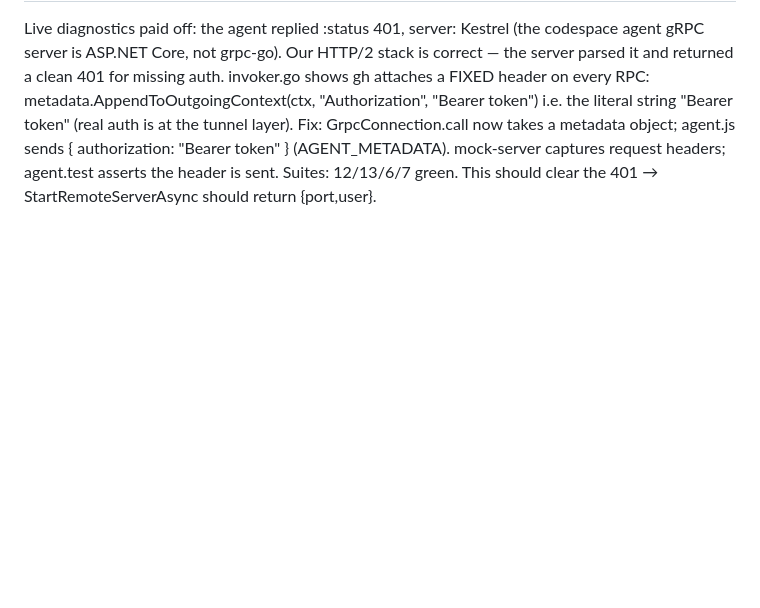
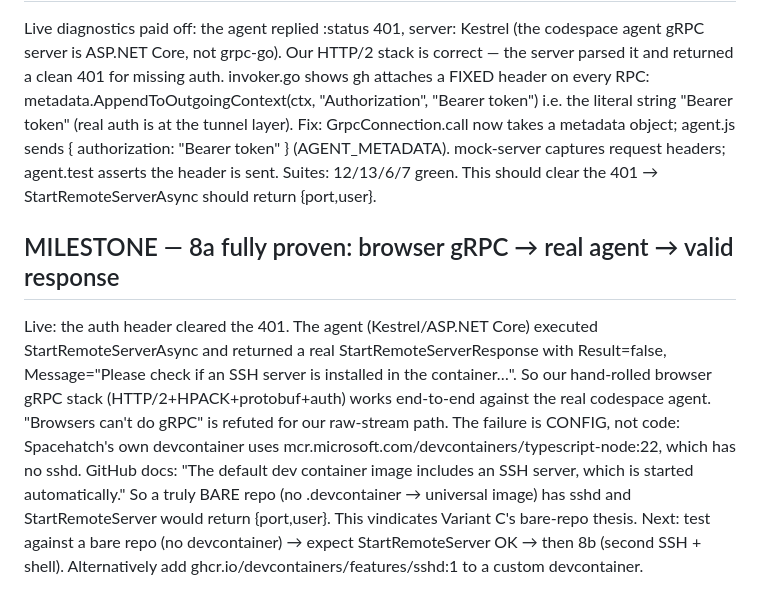
Before and after one commit to EliSofke/Spacehatch, a Markdown page: docs/JOURNAL.md, the part around the change. GitHub-like rendering; blank space fills up the shorter version.

Commit message:
docs(journal): 8a proven end-to-end; sshd is a container-config matter
The auth header cleared the 401; the agent returned a real StartRemoteServer
response (Result=false, 'no SSH server in container'). Our browser gRPC works
against the real agent. Failure is config: Spacehatch's custom devcontainer
(typescript-node) lacks sshd. A bare repo uses the default image which includes
sshd, vindicating the bare-repo thesis.

```diff
--- a/docs/JOURNAL.md
+++ b/docs/JOURNAL.md
@@ -487,3 +487,19 @@ Fix: GrpcConnection.call now takes a metadata object; agent.js sends
 { authorization: "Bearer token" } (AGENT_METADATA). mock-server captures request
 headers; agent.test asserts the header is sent. Suites: 12/13/6/7 green.
 This should clear the 401 → StartRemoteServerAsync should return {port,user}.
+
+## MILESTONE — 8a fully proven: browser gRPC → real agent → valid response
+Live: the auth header cleared the 401. The agent (Kestrel/ASP.NET Core) executed
+StartRemoteServerAsync and returned a real StartRemoteServerResponse with
+Result=false, Message="Please check if an SSH server is installed in the
+container…". So our hand-rolled browser gRPC stack (HTTP/2+HPACK+protobuf+auth)
+works end-to-end against the real codespace agent. "Browsers can't do gRPC" is
+refuted for our raw-stream path.
+The failure is CONFIG, not code: Spacehatch's own devcontainer uses
+mcr.microsoft.com/devcontainers/typescript-node:22, which has no sshd. GitHub
+docs: "The default dev container image includes an SSH server, which is started
+automatically." So a truly BARE repo (no .devcontainer → universal image) has
+sshd and StartRemoteServer would return {port,user}. This vindicates Variant C's
+bare-repo thesis. Next: test against a bare repo (no devcontainer) → expect
+StartRemoteServer OK → then 8b (second SSH + shell). Alternatively add
+ghcr.io/devcontainers/features/sshd:1 to a custom devcontainer.
```
